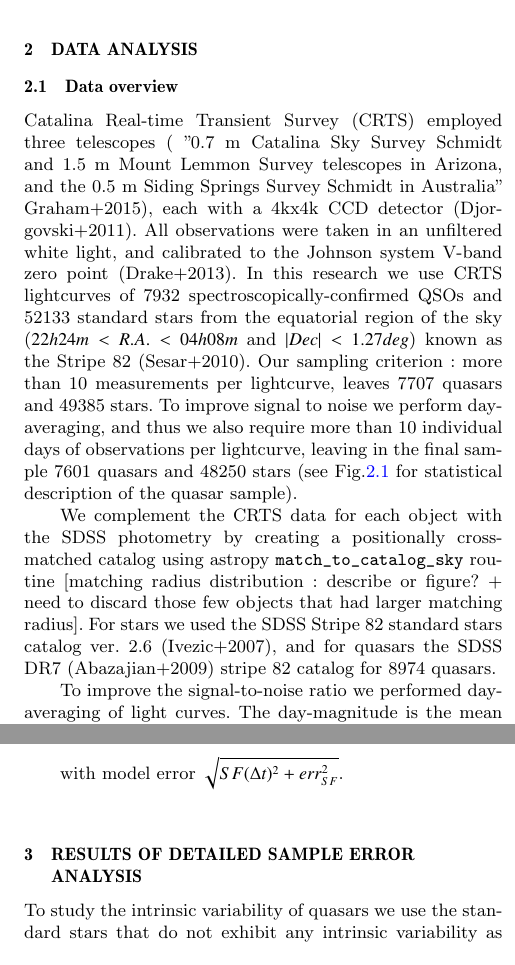
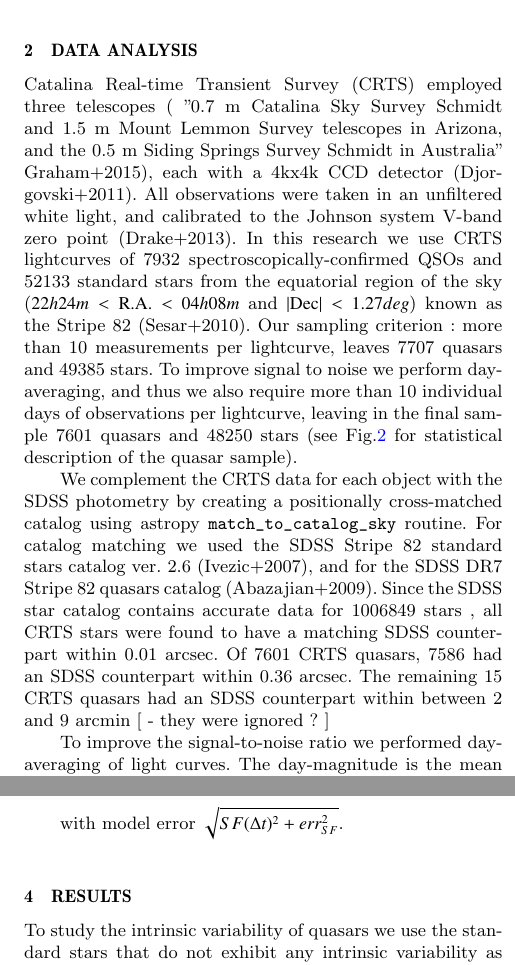
Before and after one commit to suberlak/CRTS_paper, a LaTeX paper (main.tex): two parts of the columns of pages 2 and 3 of 4, joined at a grey line, cut so that both start at the same text. Compiled offline with pdfLaTeX; a LaTeX package or settings file that is missing is left out; an older LaTeX class or package is replaced by its successor.

Commit message:
rewritten the data matching part

```diff
--- a/main.tex
+++ b/main.tex
@@ -123,11 +123,9 @@ In section \ref{sec:obs} we describe the properties of our dataset, all selectio
 \section{Data Analysis}
 \label{sec:obs}
 
-\subsection{Data overview}
+Catalina Real-time Transient Survey (CRTS) employed three telescopes ( "0.7 m Catalina Sky Survey Schmidt and 1.5 m Mount Lemmon Survey telescopes in Arizona, and the 0.5 m Siding Springs Survey Schmidt in Australia" Graham+2015), each with a  4kx4k CCD detector (Djorgovski+2011). All observations were taken in an unfiltered white light, and calibrated to the Johnson system V-band zero point (Drake+2013). In this research we use CRTS lightcurves of 7932 spectroscopically-confirmed QSOs and 52133 standard stars  from the equatorial region of the sky ($22h 24m < \mathrm{R.A.} < 04h 08m$ and $\mathrm{| Dec |} < 1.27 deg$)  known as the Stripe 82 (Sesar+2010). Our sampling criterion : more than 10 measurements per lightcurve, leaves 7707 quasars and 49385 stars.  To improve signal to noise we perform day-averaging, and thus we  also require more than 10 individual days of observations per lightcurve, leaving in the final sample 7601 quasars and 48250 stars (see Fig.\ref{fig:CRTS_QSO_stats} for statistical description of the quasar sample).
 
-Catalina Real-time Transient Survey (CRTS) employed three telescopes ( "0.7 m Catalina Sky Survey Schmidt and 1.5 m Mount Lemmon Survey telescopes in Arizona, and the 0.5 m Siding Springs Survey Schmidt in Australia" Graham+2015), each with a  4kx4k CCD detector (Djorgovski+2011). All observations were taken in an unfiltered white light, and calibrated to the Johnson system V-band zero point (Drake+2013). In this research we use CRTS lightcurves of 7932 spectroscopically-confirmed QSOs and 52133 standard stars  from the equatorial region of the sky ($22h 24m < R.A. < 04h 08m$ and $| Dec | < 1.27 deg$)  known as the Stripe 82 (Sesar+2010). Our sampling criterion : more than 10 measurements per lightcurve, leaves 7707 quasars and 49385 stars.  To improve signal to noise we perform day-averaging, and thus we  also require more than 10 individual days of observations per lightcurve, leaving in the final sample 7601 quasars and 48250 stars (see Fig.\ref{fig:CRTS_QSO_stats} for statistical description of the quasar sample).
-
-We complement the CRTS data for each object  with the SDSS photometry by creating a positionally cross-matched catalog using astropy  \verb|match_to_catalog_sky| routine [matching radius distribution : describe or figure? + need to discard those few objects that had larger matching radius]. For stars we used the SDSS Stripe 82 standard stars catalog  ver. 2.6  (Ivezic+2007), and for quasars the SDSS DR7 (Abazajian+2009) stripe 82 catalog for  8974 quasars.
+We complement the CRTS data for each object  with the SDSS photometry by creating a positionally cross-matched catalog using astropy  \verb|match_to_catalog_sky| routine. For catalog matching we used the SDSS Stripe 82 standard stars catalog  ver. 2.6  (Ivezic+2007), and for  the SDSS DR7  Stripe 82 quasars catalog (Abazajian+2009).   Since the SDSS star catalog contains accurate data for 1006849 stars , all CRTS stars were found to have a matching SDSS counterpart within 0.01 arcsec.  Of 7601  CRTS quasars,  7586 had an SDSS counterpart within 0.36 arcsec.  The remaining 15 CRTS quasars had an SDSS counterpart within between  2 and 9 arcmin  [ - they were ignored ?  ]
 
 \begin{figure}
 \label{fig:CRTS_QSO_stats}
@@ -183,7 +181,7 @@ with model error $\sqrt{SF(\Delta t) ^ {2} + err_{SF} ^ {2}}$.
 timescales ($\log{\Delta_{t}} < 1.7$, $t<50$ days) for  quasars (red) overlaps almost perfectly with blue stars (blue). The  implied small quasar variability is at the level  measured by SDSS.  From left to right, we iterate over the  magnitude bins :  $17-18$,  $18-18.5$, and $18.5-19$ mag. From top to bottom we change the  $\log{\Delta_{t}}$  range. Note how  the  stars, being nonvariable, maintain the same spread of $\chi$, due to their lack of intrinsic variability. The quasars spread more thanks to their intrinsic variability, but at small timescales their spread is same as that of stars, consistent with their lack of short timescale variability. On each plot numbers in the upper-left corner indicate the $\log{\Delta_{t}}$ range, and in the upper-right the robust width of stellar and quasar distributions of $\chi$. }
 \end{figure}
 
-\section{Results of detailed sample error analysis}
+\section{Results}
 \label{sec:err_analysis}
 To study  the intrinsic variability of quasars we use the standard stars that do not exhibit any intrinsic variability as the control sample. We define our sample in a following way: for both stars and quasars, we require SDSS  r-band $17< m_{SDSS,r} < 19$, and the CRTS lightcurve-averaged error  to be   $ <e_{w}> \rangle < 0.3$. To study the structure function and error properties in greater detail we further subdivide this sample into three magnitude bins: 17-18, 18-18.5, and 18.5-19 mag.   To acknowledge the influence of colors on photometric error,  we divide the stars in two color bins: "red" with   $1 < g-i < 3$ and "blue" $-1 < g-i < 1$,  using SDSS $g$ and $i$ filters .  Fig.~\ref{fig:panel_plots}, shows the 18.5-19 mag, which illustrates the problem : nonzero structure function even for the blue stars. Quasars show the SF on the similar level to blue stars.  A quantity $\chi = \Delta_{m}/ \mathrm{error}$, shown on Fig.~\ref{fig:histograms} for four different $\log{\Delta_{t}}$ regimes illustrates the point.
 
```
Also changed, not shown: main.pdf, main.tex (10 more changed lines), 4 other files.
